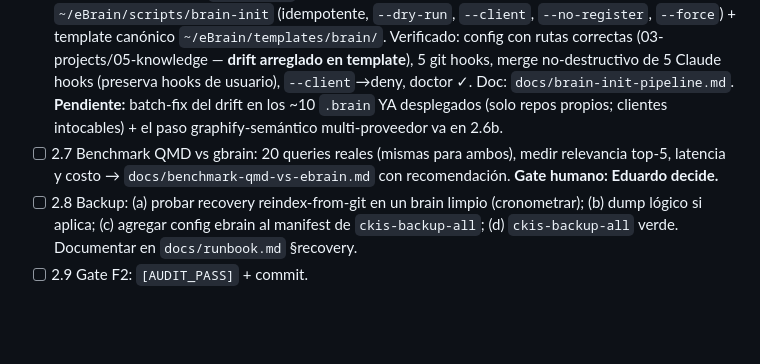
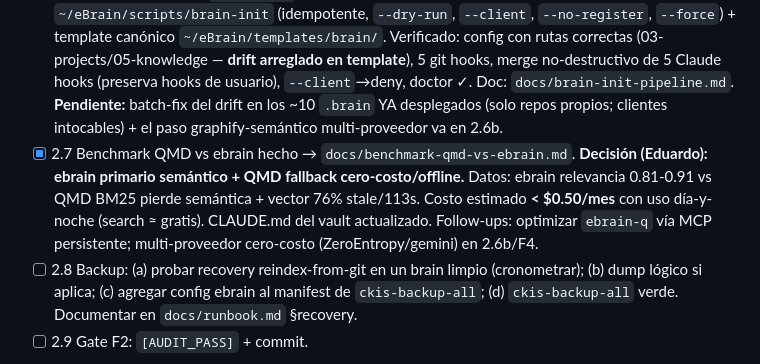
Before and after one commit to aedneth/ebrain, a Markdown page: docs/SPRINT.md, the part around the change. GitHub-like rendering; blank space fills up the shorter version.

```diff
--- a/docs/SPRINT.md
+++ b/docs/SPRINT.md
@@ -104,7 +104,7 @@ Convención de estado: `[ ]` pendiente · `[~]` en curso · `[x]` hecho+auditado
 - [x] 2.6 **Graphify (decidido)**: `docs/graphify-integration.md` escrito. Decisión = **dos carriles (bridge, no embed)**: Carril 1 semántico (ebrain), Carril 2 estructura (graphify auto-reconstruido, puenteado vía su MCP + guidance block). Cero cliente en embeddings. Incluye Plan B (multi-proveedor) y Plan C (bootstrap). Ejecución de MCP-bridge → con 2.4/2.5.
 - [ ] 2.6b **[NUEVO — Eduardo] Auditoría multi-agente/multi-proveedor** de `.brain`/hooks/scripts/OPUS_BOOTSTRAP: capa de adaptadores de eventos (Claude Code/Codex/Cursor/gemini/genérico), `ORCHESTRATOR_BOOTSTRAP.md` parametrizado (`$ORCHESTRATOR_MODEL`/`$WORKER_MODEL`), fallback sin-hooks vía git-hooks+CLI. **Insumo/ejecución en F4 (model-routing).** Doc: `docs/multi-provider-brain-audit.md`.
 - [x] 2.6c **[Eduardo] Pipeline `brain-init` — IMPLEMENTADO + probado end-to-end**. `~/eBrain/scripts/brain-init` (idempotente, `--dry-run`, `--client`, `--no-register`, `--force`) + template canónico `~/eBrain/templates/brain/`. Verificado: config con rutas correctas (03-projects/05-knowledge — **drift arreglado en template**), 5 git hooks, merge no-destructivo de 5 Claude hooks (preserva hooks de usuario), `--client`→deny, doctor ✓. Doc: `docs/brain-init-pipeline.md`. **Pendiente:** batch-fix del drift en los ~10 `.brain` YA desplegados (solo repos propios; clientes intocables) + el paso graphify-semántico multi-proveedor va en 2.6b.
-- [ ] 2.7 Benchmark QMD vs gbrain: 20 queries reales (mismas para ambos), medir relevancia top-5, latencia y costo → `docs/benchmark-qmd-vs-ebrain.md` con recomendación. **Gate humano: Eduardo decide.**
+- [x] 2.7 Benchmark QMD vs ebrain hecho → `docs/benchmark-qmd-vs-ebrain.md`. **Decisión (Eduardo): ebrain primario semántico + QMD fallback cero-costo/offline.** Datos: ebrain relevancia 0.81-0.91 vs QMD BM25 pierde semántica + vector 76% stale/113s. Costo estimado **< $0.50/mes** con uso día-y-noche (search ≈ gratis). CLAUDE.md del vault actualizado. Follow-ups: optimizar `ebrain-q` vía MCP persistente; multi-proveedor cero-costo (ZeroEntropy/gemini) en 2.6b/F4.
 - [ ] 2.8 Backup: (a) probar recovery reindex-from-git en un brain limpio (cronometrar); (b) dump lógico si aplica; (c) agregar config ebrain al manifest de `ckis-backup-all`; (d) `ckis-backup-all` verde. Documentar en `docs/runbook.md` §recovery.
 - [ ] 2.9 Gate F2: `[AUDIT_PASS]` + commit.
 
```
Also changed, not shown: CHANGELOG.md (+9 -0 lines), docs/benchmark-qmd-vs-ebrain.md (added, +59 -0 lines).
